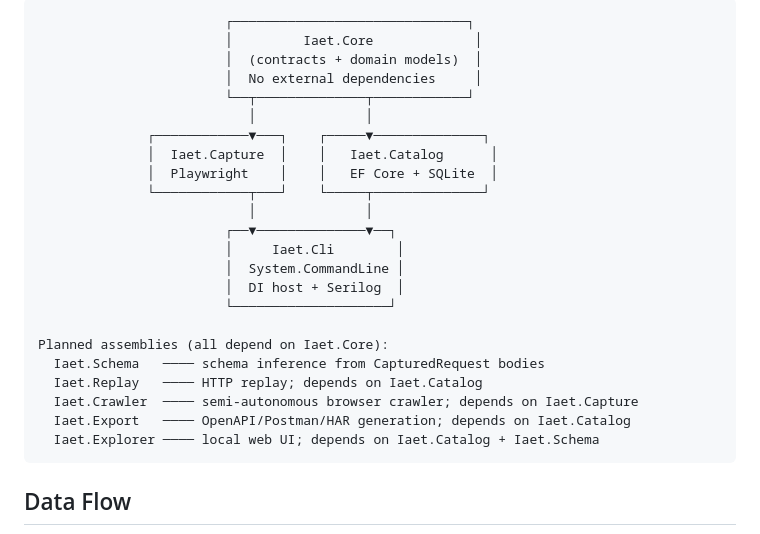
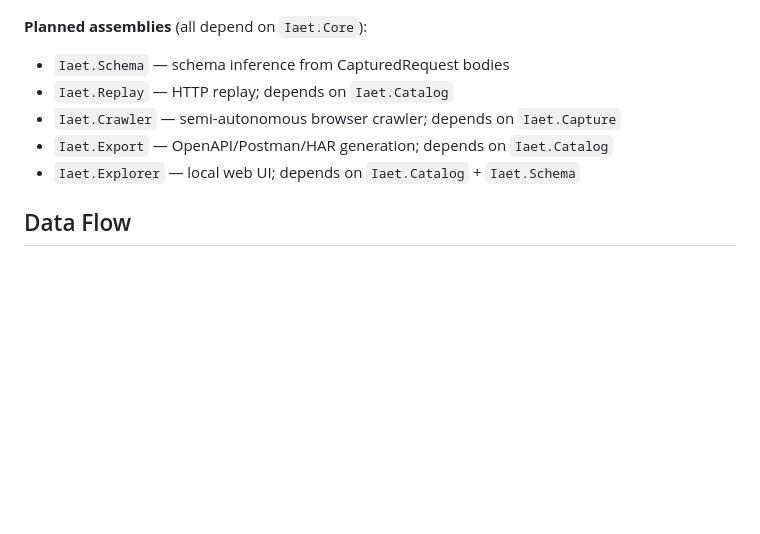
Before and after one commit to mmackelprang/IAET, a Markdown page: docs/architecture.md, the part around one of its changes. Drawn GitHub-style; blank space fills up the shorter version.

````diff
--- a/docs/architecture.md
+++ b/docs/architecture.md
@@ -5,28 +22,12 @@
 ```
-                        ┌──────────────────────────────┐
-                        │         Iaet.Core             │
-                        │  (contracts + domain models)  │
-                        │  No external dependencies     │
-                        └──┬──────────────┬────────────┘
-                           │              │
-              ┌────────────▼───┐    ┌─────▼──────────────┐
-              │  Iaet.Capture  │    │   Iaet.Catalog      │
-              │  Playwright    │    │   EF Core + SQLite  │
-              └────────────┬───┘    └─────┬──────────────┘
-                           │              │
-                        ┌──▼──────────────▼──┐
-                        │     Iaet.Cli        │
-                        │  System.CommandLine │
-                        │  DI host + Serilog  │
-                        └────────────────────┘
 
-Planned assemblies (all depend on Iaet.Core):
-  Iaet.Schema   ──── schema inference from CapturedRequest bodies
-  Iaet.Replay   ──── HTTP replay; depends on Iaet.Catalog
-  Iaet.Crawler  ──── semi-autonomous browser crawler; depends on Iaet.Capture
-  Iaet.Export   ──── OpenAPI/Postman/HAR generation; depends on Iaet.Catalog
-  Iaet.Explorer ──── local web UI; depends on Iaet.Catalog + Iaet.Schema
-```
+**Planned assemblies** (all depend on `Iaet.Core`):
+
+- `Iaet.Schema` — schema inference from CapturedRequest bodies
+- `Iaet.Replay` — HTTP replay; depends on `Iaet.Catalog`
+- `Iaet.Crawler` — semi-autonomous browser crawler; depends on `Iaet.Capture`
+- `Iaet.Export` — OpenAPI/Postman/HAR generation; depends on `Iaet.Catalog`
+- `Iaet.Explorer` — local web UI; depends on `Iaet.Catalog` + `Iaet.Schema`
 
 ## Data Flow
 
````
Also changed, not shown: other parts of docs/architecture.md (+60 -34 lines), README.md (+27 -26 lines).
